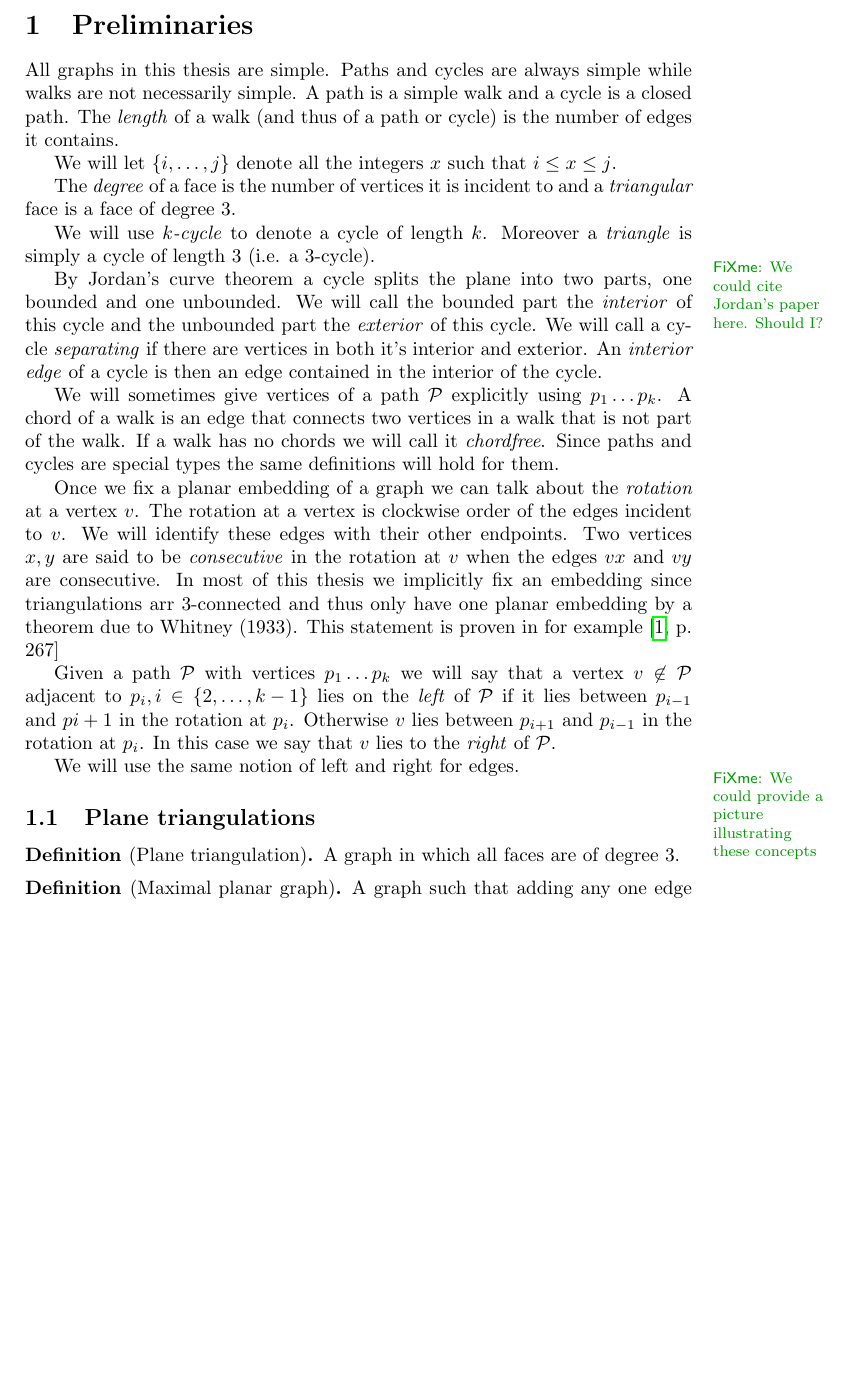
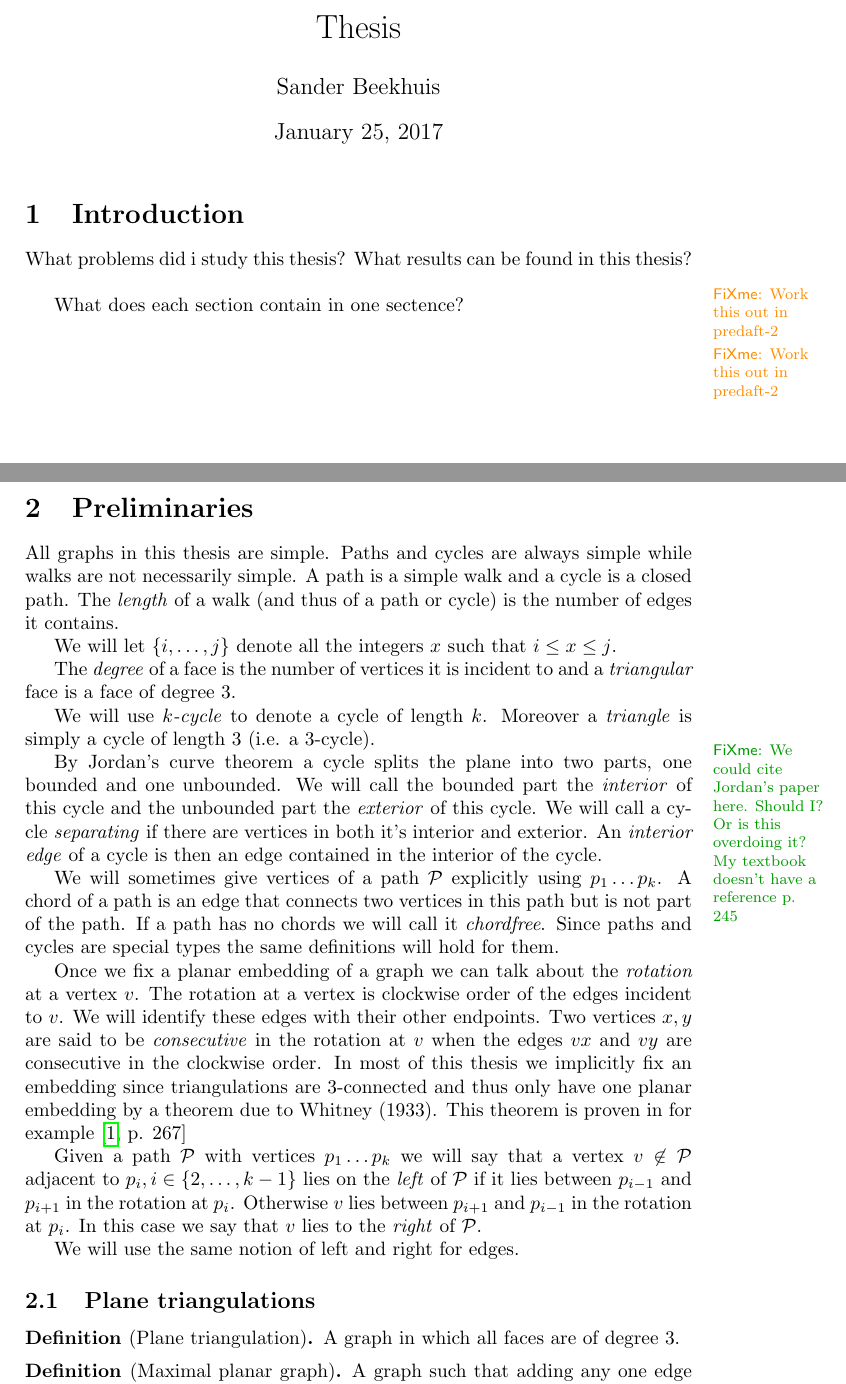
Before and after one commit to SanderBeekhuis/area-universal-duals, a LaTeX thesis (thesis/thesis.tex, which reads thesis/prelim/prelim.tex): part of page 1 of 28 before the commit and two parts of pages 1 and 2 of 29 after it, the two joined at a grey line, cut at the place of the change, the shorter picture padded with empty space. Compiled offline with pdfLaTeX.

Commit message:
Fixed small things in prelim chapter

```diff
--- a/thesis/prelim/prelim.tex
+++ b/thesis/prelim/prelim.tex
@@ -10,21 +10,20 @@ The \emph{degree} of a face is the number of vertices it is incident to and a \e
 
 We will use \emph{$k$-cycle} to denote a cycle of length $k$. Moreover a \emph{triangle} is simply a cycle of length $3$ (i.e. a $3$-cycle).
 
-\fxnote{We could cite Jordan's paper here. Should I?}
+\fxnote{We could cite Jordan's paper here. Should I? Or is this overdoing it? My textbook doesn't have a reference p. 245}
 By Jordan's curve theorem a cycle splits the plane into two parts, one bounded and one unbounded. We will call the bounded part the \emph{interior} of this cycle and the unbounded part the \emph{exterior} of this cycle.
 We will call a cycle \emph{separating} if there are vertices in both it's interior and exterior.
 An \emph{interior edge} of a cycle is then an edge contained in the interior of the cycle.
 
 
-We will sometimes give vertices of a path $\P$ explicitly using $p_1 \ldots p_k$. A chord of a walk is an edge that connects two vertices in a walk that is not part of the walk. If a walk has no chords we will call it \emph{chordfree}. Since paths and cycles are special types the same definitions will hold for them.
+We will sometimes give vertices of a path $\P$ explicitly using $p_1 \ldots p_k$. A chord of a path is an edge that connects two vertices in this path but is not part of the path. If a path has no chords we will call it \emph{chordfree}. Since paths and cycles are special types the same definitions will hold for them.
 
-Once we fix a planar embedding of a graph we can talk about the \emph{rotation} at a vertex $v$. The rotation at a vertex is clockwise order of the edges incident to $v$. We will identify these edges with their other endpoints. Two vertices $x, y$ are said to be \emph{consecutive} in the rotation at $v$ when the edges $vx$ and $vy$ are consecutive. In most of this thesis we implicitly fix an embedding since triangulations arr 3-connected and thus only have one planar embedding by a theorem due to Whitney (1933). This statement is proven in for example \cite[p. 267]{Bondy2008}
+Once we fix a planar embedding of a graph we can talk about the \emph{rotation} at a vertex $v$. The rotation at a vertex is clockwise order of the edges incident to $v$. We will identify these edges with their other endpoints. Two vertices $x, y$ are said to be \emph{consecutive} in the rotation at $v$ when the edges $vx$ and $vy$ are consecutive in the clockwise order. In most of this thesis we implicitly fix an embedding since triangulations are 3-connected and thus only have one planar embedding by a theorem due to Whitney (1933). This theorem is proven in for example \cite[p. 267]{Bondy2008}
 
-Given a path $\P$ with vertices $p_1 \ldots p_k$ we will say that a vertex $v \nin \P$ adjacent to $p_i, i \in \braces{2, \ldots, k-1}$ lies on the \emph{left} of $\P$ if it lies between $p_{i-1}$ and $p{i+1}$ in the rotation at $p_{i}$. Otherwise $v$ lies between $p_{i+1}$ and $p_{i-1}$ in the
+Given a path $\P$ with vertices $p_1 \ldots p_k$ we will say that a vertex $v \nin \P$ adjacent to $p_i, i \in \braces{2, \ldots, k-1}$ lies on the \emph{left} of $\P$ if it lies between $p_{i-1}$ and $p_{i+1}$ in the rotation at $p_{i}$. Otherwise $v$ lies between $p_{i+1}$ and $p_{i-1}$ in the
 rotation at $p_i$. In this case we say that $v$ lies to the \emph{right} of $\P$.
 
 We will use the same notion of left and right for edges.
-\fxnote{We could provide a picture illustrating these concepts}
 
 \subsection{Plane triangulations}
 
--- a/thesis/thesis.tex
+++ b/thesis/thesis.tex
@@ -26,7 +26,16 @@
 
 
 \begin{document}
-%\maketitle
+\maketitle
+
+\section{Introduction}
+What problems did i study this thesis? What results can be found in this thesis?
+\fxwarning{Work this out in predaft-2}
+
+What does each section contain in one sectence?
+\fxwarning{Work this out in predaft-2}
+
+
 \include{prelim/prelim}
 \include{rectangularDuals/rectangularDuals}
 \include{fixExtension/fixExtension}
```
Also changed, not shown: thesis/prelim/prelim.tex (14 more changed lines).
